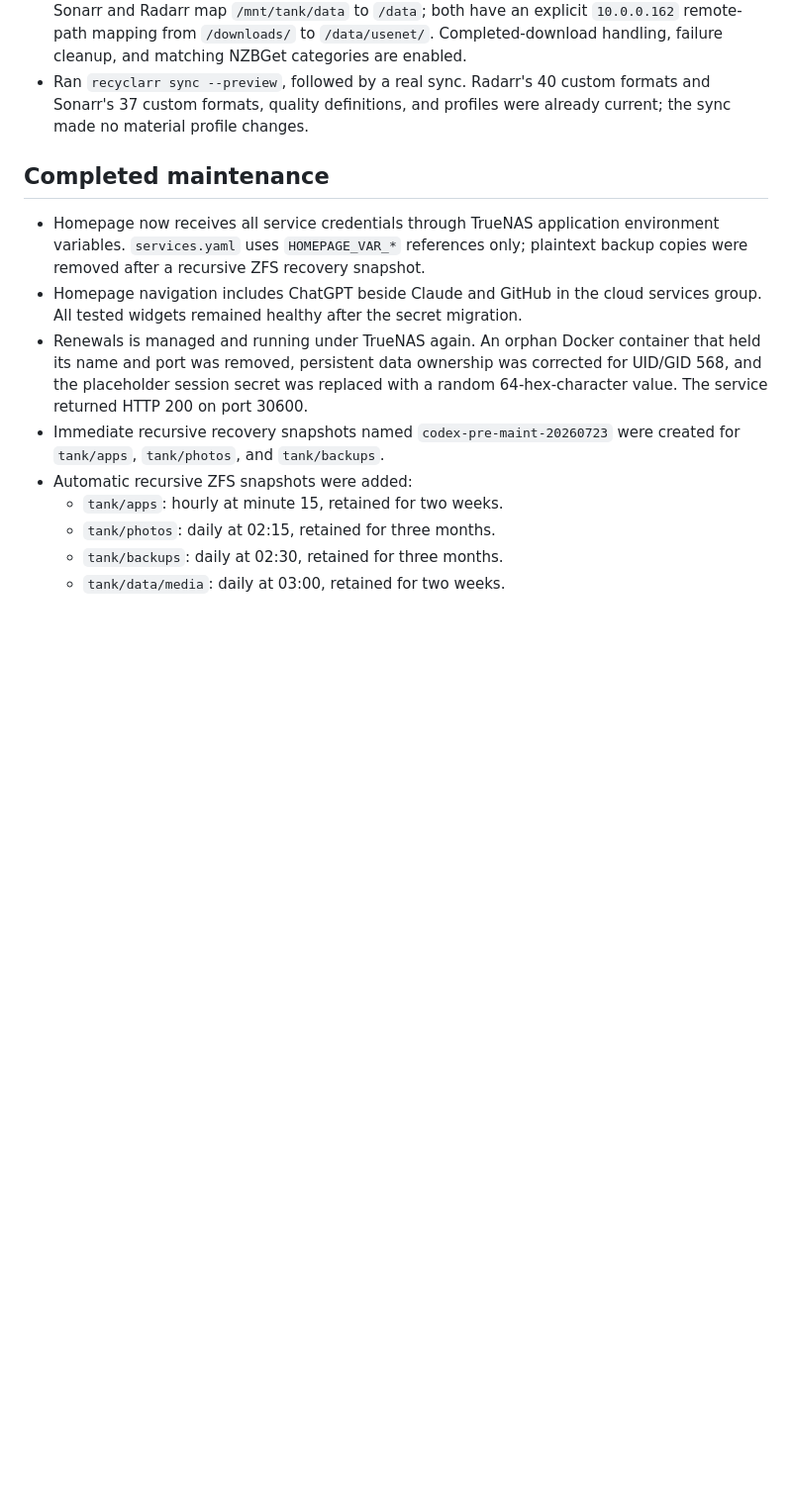
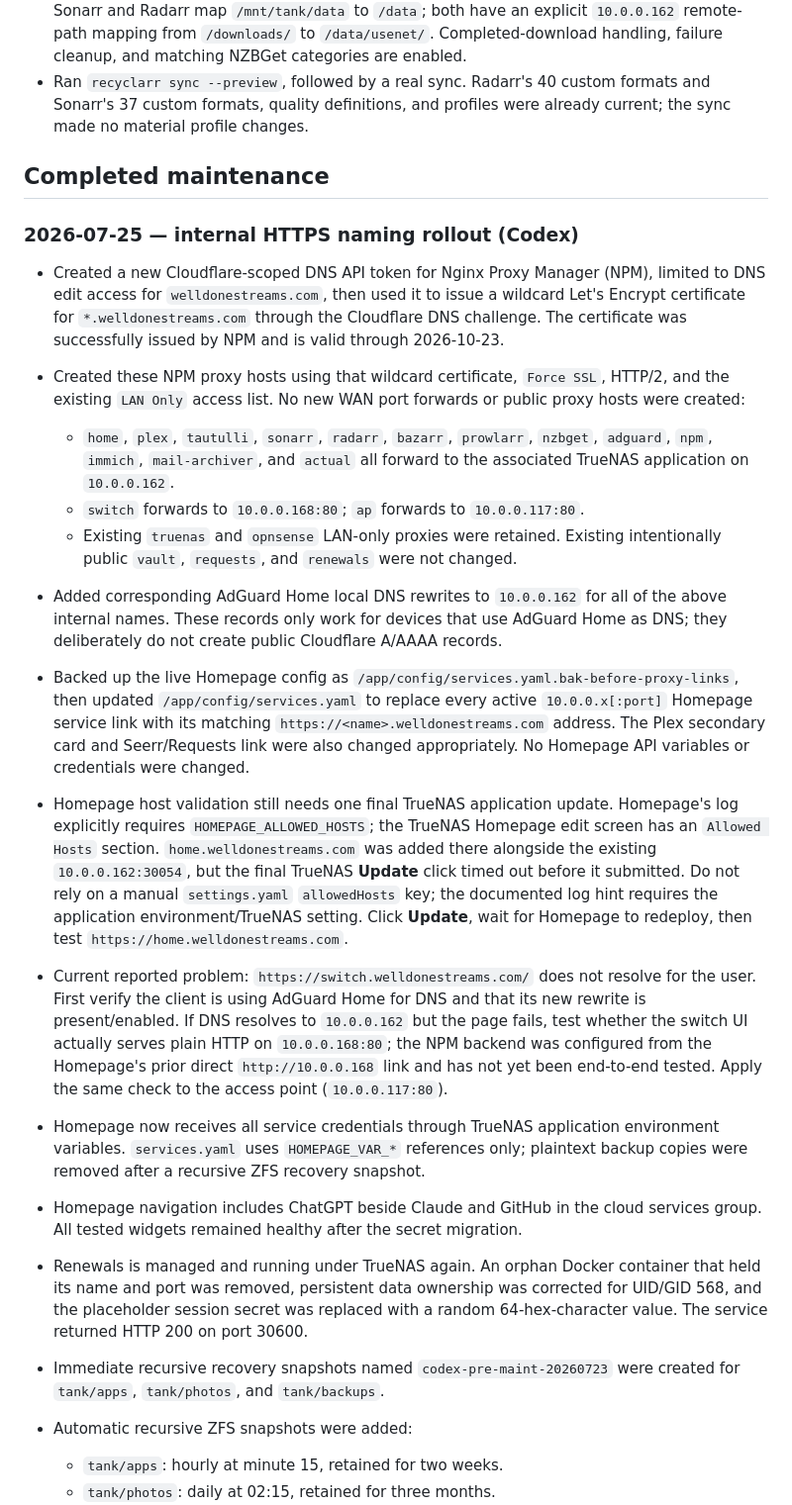
Before and after one commit to welldonestreams/welldonestreams, a Markdown page: HOMELAB-HANDOFF.md, the part around the change. Shown at 99% size. GitHub-like rendering; blank space fills up the shorter version.

Commit message:
Document internal homelab HTTPS rollout

```diff
--- a/HOMELAB-HANDOFF.md
+++ b/HOMELAB-HANDOFF.md
@@ -165,6 +165,18 @@ The prioritized remaining work is maintained in `HOMELAB-GAMEPLAN.md`.
 
 ## Completed maintenance
 
+### 2026-07-25 — internal HTTPS naming rollout (Codex)
+
+- Created a new Cloudflare-scoped DNS API token for Nginx Proxy Manager (NPM), limited to DNS edit access for `welldonestreams.com`, then used it to issue a wildcard Let's Encrypt certificate for `*.welldonestreams.com` through the Cloudflare DNS challenge. The certificate was successfully issued by NPM and is valid through 2026-10-23.
+- Created these NPM proxy hosts using that wildcard certificate, `Force SSL`, HTTP/2, and the existing `LAN Only` access list. No new WAN port forwards or public proxy hosts were created:
+  - `home`, `plex`, `tautulli`, `sonarr`, `radarr`, `bazarr`, `prowlarr`, `nzbget`, `adguard`, `npm`, `immich`, `mail-archiver`, and `actual` all forward to the associated TrueNAS application on `10.0.0.162`.
+  - `switch` forwards to `10.0.0.168:80`; `ap` forwards to `10.0.0.117:80`.
+  - Existing `truenas` and `opnsense` LAN-only proxies were retained. Existing intentionally public `vault`, `requests`, and `renewals` were not changed.
+- Added corresponding AdGuard Home local DNS rewrites to `10.0.0.162` for all of the above internal names. These records only work for devices that use AdGuard Home as DNS; they deliberately do not create public Cloudflare A/AAAA records.
+- Backed up the live Homepage config as `/app/config/services.yaml.bak-before-proxy-links`, then updated `/app/config/services.yaml` to replace every active `10.0.0.x[:port]` Homepage service link with its matching `https://<name>.welldonestreams.com` address. The Plex secondary card and Seerr/Requests link were also changed appropriately. No Homepage API variables or credentials were changed.
+- Homepage host validation still needs one final TrueNAS application update. Homepage's log explicitly requires `HOMEPAGE_ALLOWED_HOSTS`; the TrueNAS Homepage edit screen has an `Allowed Hosts` section. `home.welldonestreams.com` was added there alongside the existing `10.0.0.162:30054`, but the final TrueNAS **Update** click timed out before it submitted. Do not rely on a manual `settings.yaml` `allowedHosts` key; the documented log hint requires the application environment/TrueNAS setting. Click **Update**, wait for Homepage to redeploy, then test `https://home.welldonestreams.com`.
+- Current reported problem: `https://switch.welldonestreams.com/` does not resolve for the user. First verify the client is using AdGuard Home for DNS and that its new rewrite is present/enabled. If DNS resolves to `10.0.0.162` but the page fails, test whether the switch UI actually serves plain HTTP on `10.0.0.168:80`; the NPM backend was configured from the Homepage's prior direct `http://10.0.0.168` link and has not yet been end-to-end tested. Apply the same check to the access point (`10.0.0.117:80`).
+
 - Homepage now receives all service credentials through TrueNAS application
   environment variables. `services.yaml` uses `HOMEPAGE_VAR_*` references only;
   plaintext backup copies were removed after a recursive ZFS recovery snapshot.
```
